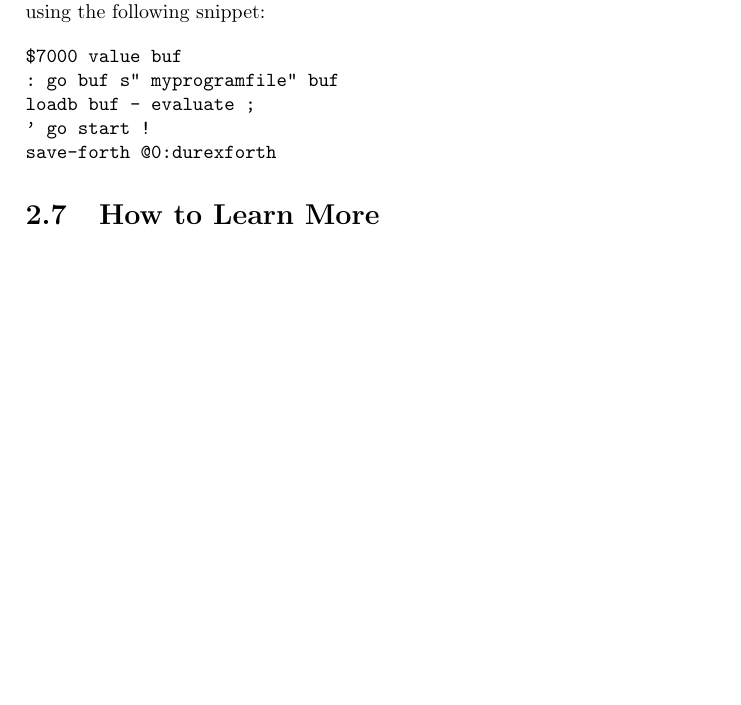
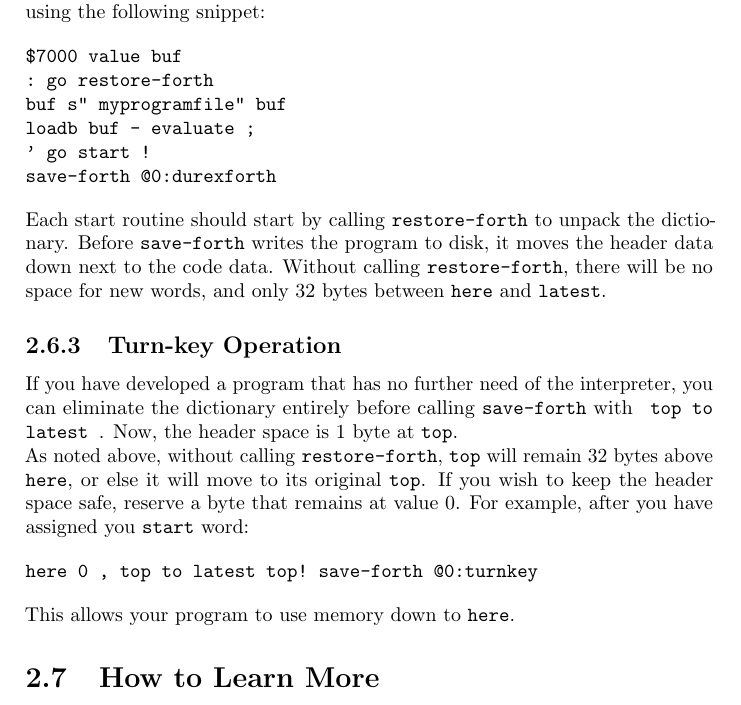
Before and after one commit to jkotlinski/durexforth, a LaTeX thesis (docs/manual.tex, which reads docs/tutorial.tex): part of page 10 of 33 before the commit and part of page 10 of 34 after it, cut so that both start at the same text, the shorter picture padded with empty space. Compiled offline with pdfLaTeX.

Commit message:
Documented restore-forth and turn-key operation

```diff
--- a/docs/tutorial.tex
+++ b/docs/tutorial.tex
@@ -140,11 +140,26 @@ When writing a new program using a PC text editor, it is practical to configure
 
 \begin{verbatim}
 $7000 value buf
-: go buf s" myprogramfile" buf
+: go restore-forth
+buf s" myprogramfile" buf
 loadb buf - evaluate ;
 ' go start !
 save-forth @0:durexforth
 \end{verbatim}
+
+Each start routine should start by calling \texttt{restore-forth} to unpack the dictionary. Before \texttt{save-forth} writes the program to disk, it moves the header data down next to the code data. Without calling \texttt{restore-forth}, there will be no space for new words, and only 32 bytes between \texttt{here} and \texttt{latest}.
+
+\subsection{Turn-key Operation}
+
+If you have developed a program that has no further need of the interpreter, you can eliminate the dictionary entirely before calling \texttt{save-forth} with \texttt{ top to latest }. Now, the header space is 1 byte at \texttt{top}.
+
+As noted above, without calling \texttt{restore-forth}, \texttt{top} will remain 32 bytes above \texttt{here}, or else it will move to its original \texttt{top}. If you wish to keep the header space safe, reserve a byte that remains at value 0. For example, after you have assigned you \texttt{start} word:
+
+\begin{verbatim}
+here 0 , top to latest top! save-forth @0:turnkey
+\end{verbatim}
+
+This allows your program to use memory down to \texttt{here}.
 
 \section{How to Learn More}
 
```
